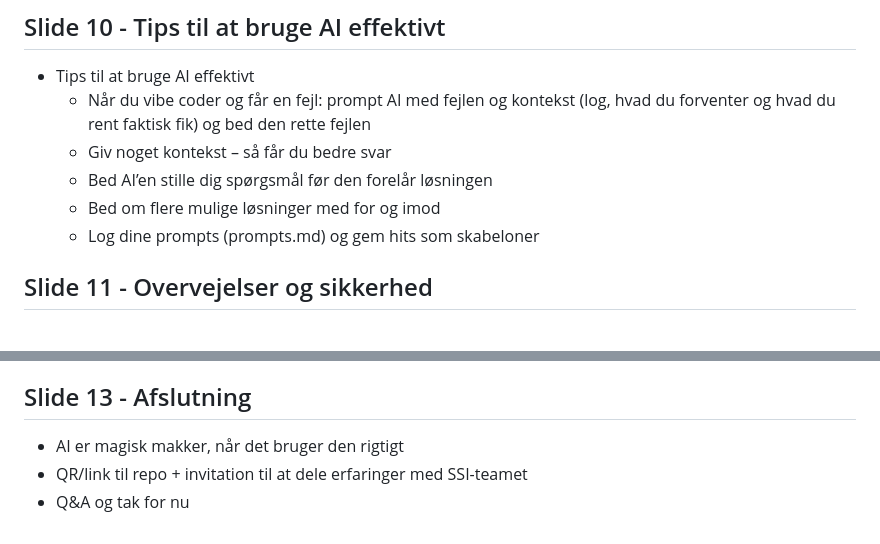
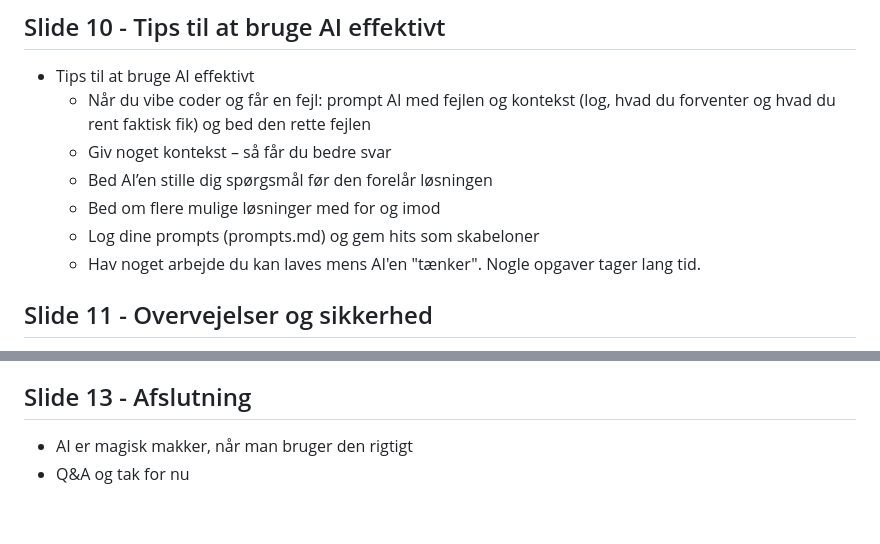
Before and after one commit to steenhulthin/vibe-coding-kortdage-2025, a Markdown page: praesentation.md, 2 parts joined by grey strips. GitHub-like rendering.

Commit message:
tilføjet punkt om ventetid

```diff
--- a/praesentation.md
+++ b/praesentation.md
@@ -101,6 +101,7 @@
     - Bed AI’en stille dig spørgsmål før den forelår løsningen
     - Bed om flere mulige løsninger med for og imod
     - Log dine prompts (prompts.md) og gem hits som skabeloner
+    - Hav noget arbejde du kan laves mens AI'en "tænker". Nogle opgaver tager lang tid.
 
 ## Slide 11 - Overvejelser og sikkerhed
 - Overvejelser og sikkerhed
@@ -121,6 +122,5 @@
     - AI gør os ikke (nødvendigvis) dummere, hvis du forstår, hvad laver kan du virkelig lære mange nye ting
 
 ## Slide 13 - Afslutning
-- AI er magisk makker, når det bruger den rigtigt
-- QR/link til repo + invitation til at dele erfaringer med SSI-teamet
+- AI er magisk makker, når man bruger den rigtigt
 - Q&A og tak for nu
```
